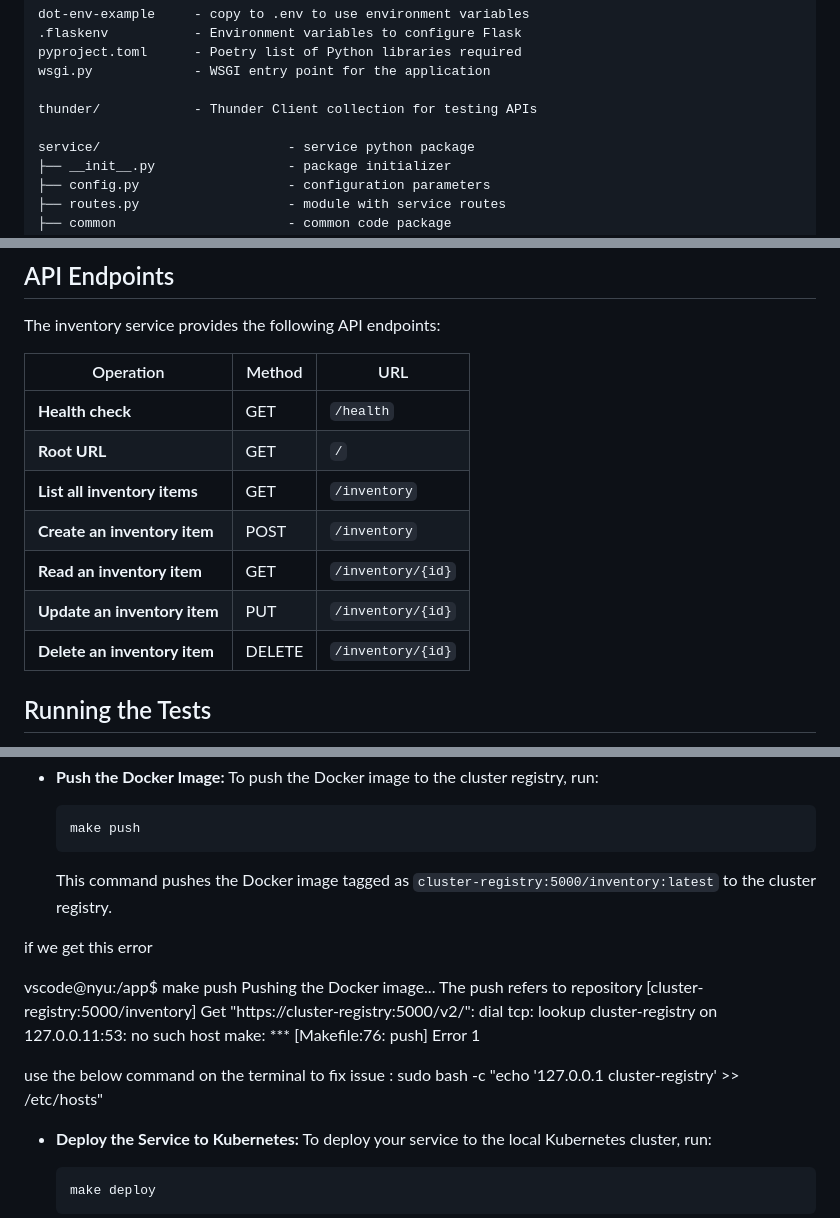
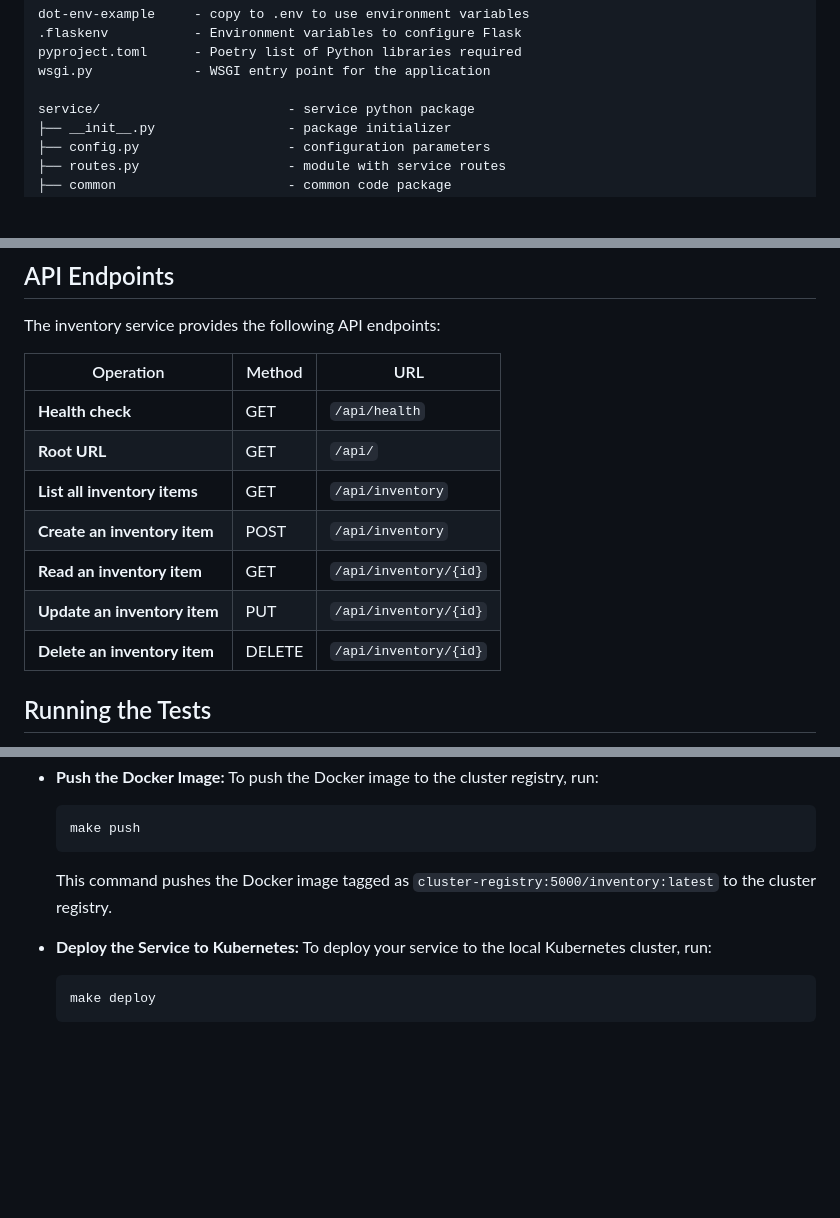
Before and after one commit to CSCI-GA-2820-SU24-001/inventory, a Markdown page: README.md, 3 parts joined by grey strips. GitHub-like rendering; blank space fills up the shorter version.

````diff
--- a/README.md
+++ b/README.md
@@ -42,8 +42,6 @@ dot-env-example     - copy to .env to use environment variables
 pyproject.toml      - Poetry list of Python libraries required
 wsgi.py             - WSGI entry point for the application
 
-thunder/            - Thunder Client collection for testing APIs
-
 service/                        - service python package
 ├── __init__.py                 - package initializer
 ├── config.py                   - configuration parameters
@@ -78,13 +76,13 @@ The inventory service provides the following API endpoints:
 
 | Operation                    | Method | URL                           |
 |------------------------------|--------|-------------------------------|
-| **Health check**             | GET    | `/health`                     |
-| **Root URL**                 | GET    | `/`                           |
-| **List all inventory items** | GET    | `/inventory`                  |
-| **Create an inventory item** | POST   | `/inventory`                  |
-| **Read an inventory item**   | GET    | `/inventory/{id}`             |
-| **Update an inventory item** | PUT    | `/inventory/{id}`             |
-| **Delete an inventory item** | DELETE | `/inventory/{id}`             |
+| **Health check**             | GET    | `/api/health`                 |
+| **Root URL**                 | GET    | `/api/`                       |
+| **List all inventory items** | GET    | `/api/inventory`              |
+| **Create an inventory item** | POST   | `/api/inventory`              |
+| **Read an inventory item**   | GET    | `/api/inventory/{id}`         |
+| **Update an inventory item** | PUT    | `/api/inventory/{id}`         |
+| **Delete an inventory item** | DELETE | `/api/inventory/{id}`         |
 
 ## Running the Tests
 
@@ -152,17 +150,6 @@ This section provides instructions on how to manage your Kubernetes cluster and
   ```
   This command pushes the Docker image tagged as `cluster-registry:5000/inventory:latest` to the cluster registry.
 
-if we get this error
-
-vscode@nyu:/app$ make push
-Pushing the Docker image...
-The push refers to repository [cluster-registry:5000/inventory]
-Get "https://cluster-registry:5000/v2/": dial tcp: lookup cluster-registry on 127.0.0.11:53: no such host
-make: *** [Makefile:76: push] Error 1
-
-use the below command on the terminal to fix issue :
-sudo bash -c "echo '127.0.0.1    cluster-registry' >> /etc/hosts"
-
 - **Deploy the Service to Kubernetes:**
   To deploy your service to the local Kubernetes cluster, run:
   ```sh
````
